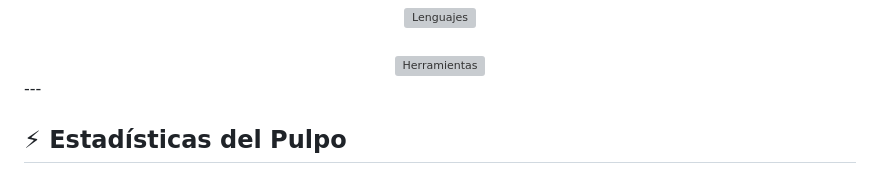
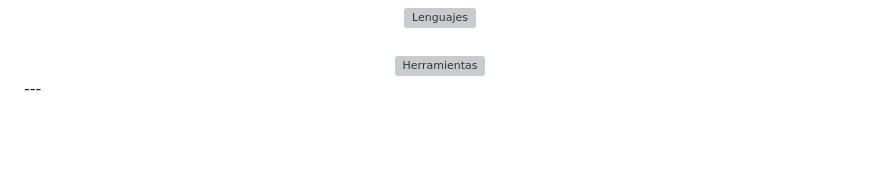
Before and after one commit to lenase0077/lenase0077, a Markdown page: README.md, the part around one of its changes. Rendered like a GitHub page; blank space fills up the shorter version; grey boxes are pictures that could not be loaded.

```diff
--- a/README.md
+++ b/README.md
@@ -44,5 +44,4 @@ Acá es donde la magia ocurre. Una mezcla de lógica dura, creatividad web y an
 </div>
 ---
 
-## ⚡ Estadísticas del Pulpo
 
```
Also changed, not shown: other parts of README.md (+0 -5 lines).
